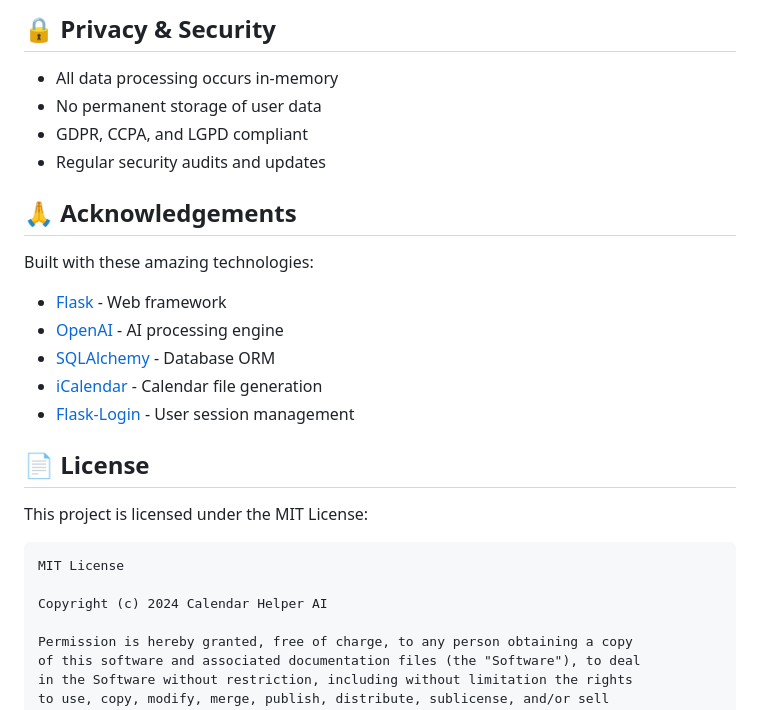
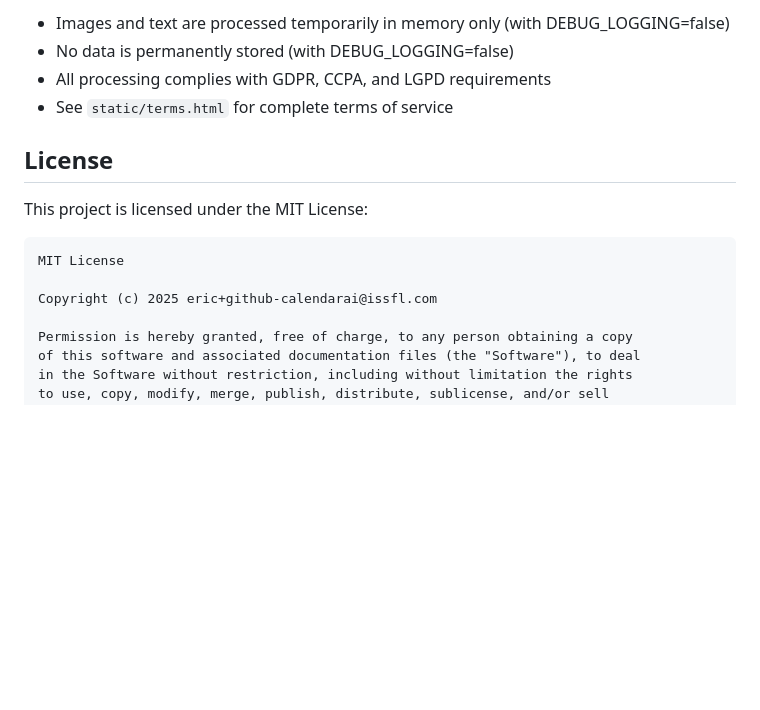
Before and after one commit to ericwastaken/CalendarHelperAi, a Markdown page: README.md, the part around the change printed below. GitHub-like rendering; blank space fills up the shorter version.

````diff
--- a/README.md
+++ b/README.md
@@ -62,29 +80,17 @@ We welcome contributions! Here's how you can help:
 
-## 🔒 Privacy & Security
+- Images and text are processed temporarily in memory only (with DEBUG_LOGGING=false)
+- No data is permanently stored (with DEBUG_LOGGING=false)
+- All processing complies with GDPR, CCPA, and LGPD requirements
+- See `static/terms.html` for complete terms of service
 
-- All data processing occurs in-memory
-- No permanent storage of user data
-- GDPR, CCPA, and LGPD compliant
-- Regular security audits and updates
-
-## 🙏 Acknowledgements
-
-Built with these amazing technologies:
-
-- [Flask](https://flask.palletsprojects.com/) - Web framework
-- [OpenAI](https://openai.com/) - AI processing engine
-- [SQLAlchemy](https://www.sqlalchemy.org/) - Database ORM
-- [iCalendar](https://icalendar.readthedocs.io/) - Calendar file generation
-- [Flask-Login](https://flask-login.readthedocs.io/) - User session management
-
-## 📄 License
+## License
 
 This project is licensed under the MIT License:
 
 ```
 MIT License
 
-Copyright (c) 2024 Calendar Helper AI
+Copyright (c) 2025 eric+github-calendarai@issfl.com
 
 Permission is hereby granted, free of charge, to any person obtaining a copy
 of this software and associated documentation files (the "Software"), to deal
````
Also changed, not shown: other parts of README.md (+52 -33 lines).
